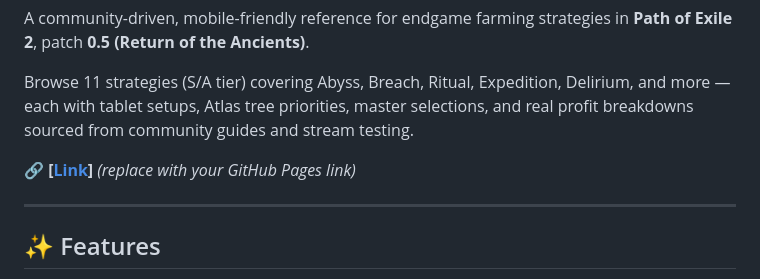
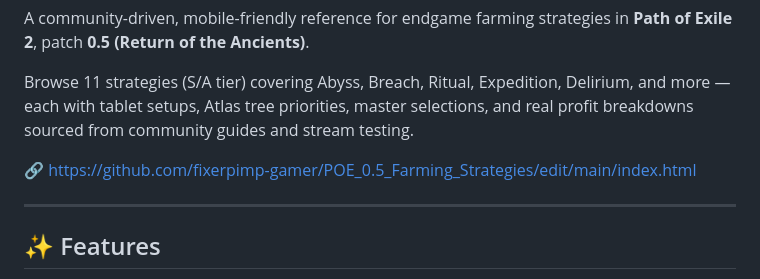
Before and after one commit to fixerpimp-gamer/POE_0.5_Farming_Strategies, a Markdown page: README.md, the part around the change. GitHub-like rendering.

```diff
--- a/README.md
+++ b/README.md
@@ -4,7 +4,7 @@ A community-driven, mobile-friendly reference for endgame farming strategies in
 
 Browse 11 strategies (S/A tier) covering Abyss, Breach, Ritual, Expedition, Delirium, and more — each with tablet setups, Atlas tree priorities, master selections, and real profit breakdowns sourced from community guides and stream testing.
 
-🔗 **[[Link](https://github.com/fixerpimp-gamer/POE_0.5_Farming_Strategies/edit/main/index.html)]** *(replace with your GitHub Pages link)*
+🔗 https://github.com/fixerpimp-gamer/POE_0.5_Farming_Strategies/edit/main/index.html
 
 ---
 
```
